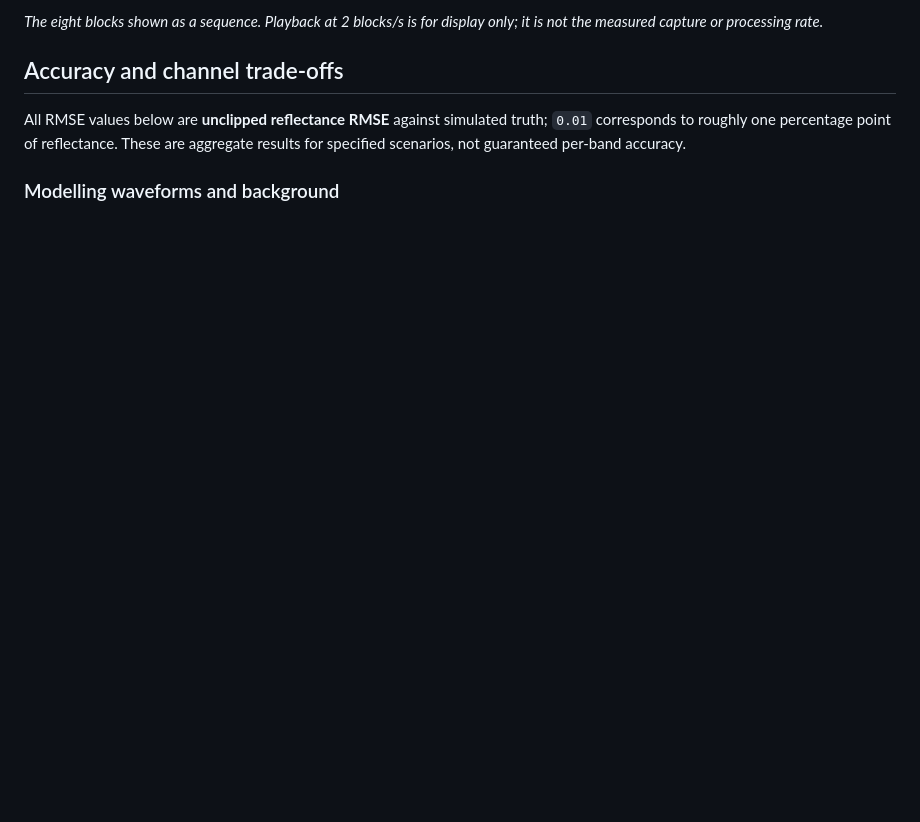
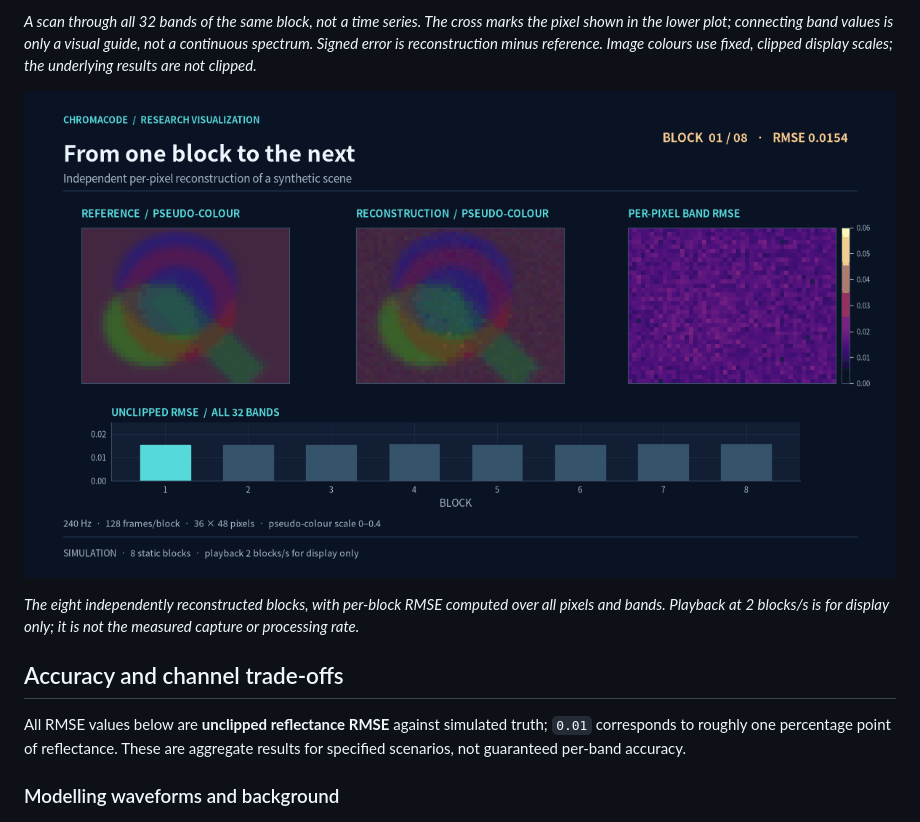
Before and after one commit to weiCHENyongjin/ChromaCode, a Markdown page: README.md, the part around one of its changes. Rendered like a GitHub page; pictures changed too: assets/en/block-reconstruction.gif (added); blank space fills up the shorter version.

```diff
--- a/README.md
+++ b/README.md
@@ -55,5 +59,9 @@ The figure shows block 3 of 8. Pseudo-colour combines three fixed groups of band
 
-*The eight blocks shown as a sequence. Playback at 2 blocks/s is for display only; it is not the measured capture or processing rate.*
+*A scan through all 32 bands of the same block, not a time series. The cross marks the pixel shown in the lower plot; connecting band values is only a visual guide, not a continuous spectrum. Signed error is reconstruction minus reference. Image colours use fixed, clipped display scales; the underlying results are not clipped.*
+
+![Simulated block reconstruction sequence](assets/en/block-reconstruction.gif)
+
+*The eight independently reconstructed blocks, with per-block RMSE computed over all pixels and bands. Playback at 2 blocks/s is for display only; it is not the measured capture or processing rate.*
 
 ## Accuracy and channel trade-offs
 
```
Also changed, not shown: other parts of README.md (+5 -1 lines), README.zh.md (+10 -2 lines), assets/zh/block-reconstruction.gif (added), 4 other files.
